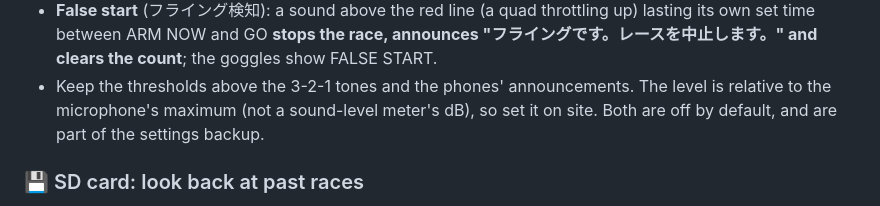
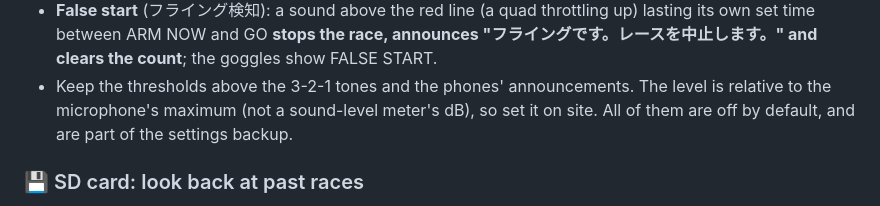
Before and after one commit to yanazoo/FPV-C5-Lap-Timer, a Markdown page: README.en.md, the part around the change. GitHub-like rendering.

Commit message:
README: the microphone features are all off by default
Co-Authored-By: Claude Opus 5.5 <noreply@anthropic.com>
Claude-Session: https://claude.ai/code/session_01Q2Uv87iB1MVGM6bMxL52gL

```diff
--- a/README.en.md
+++ b/README.en.md
@@ -85,7 +85,7 @@ Calibration tab, a loudness graph
   show FALSE START.
 - Keep the thresholds above the 3-2-1 tones and the phones' announcements.
   The level is relative to the microphone's maximum (not a sound-level meter's
-  dB), so set it on site. Both are off by default, and are part of the
+  dB), so set it on site. All of them are off by default, and are part of the
   settings backup.
 
 ### 💾 SD card: look back at past races
```
Also changed, not shown: README.md (+1 -1 lines).
